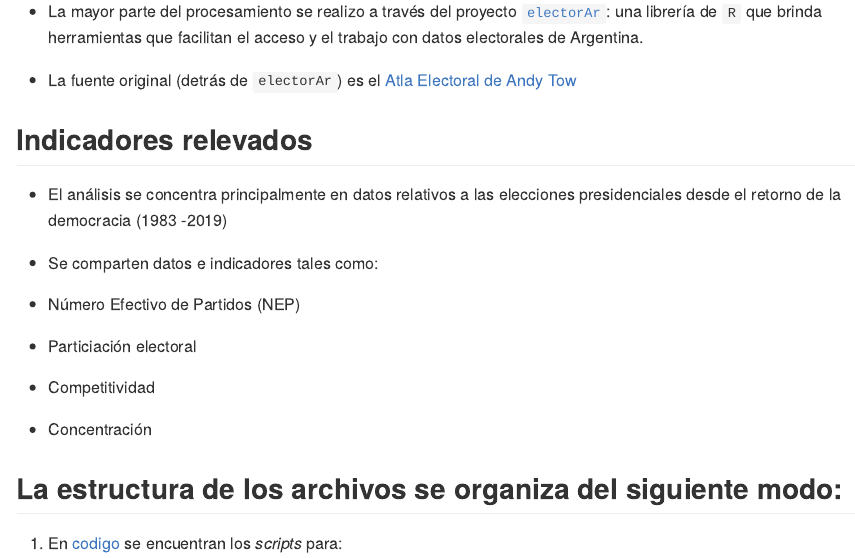
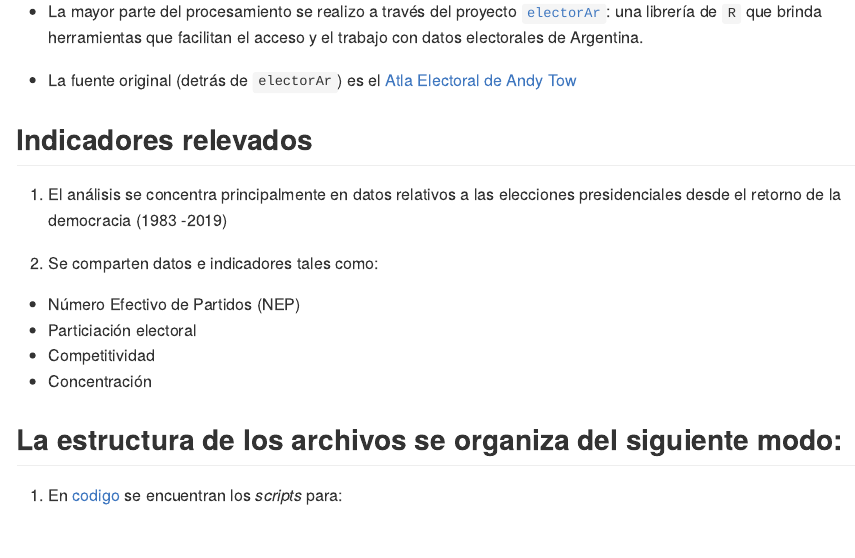
Before and after one commit to TuQmano/arg_demorcracia40, an R Markdown document (README.Rmd): the page in a window 1100 px wide, from 950 px down. The pictures show the output file README.md that the author committed with the source, drawn offline in the style of GitHub.

Commit message:
acomodo viñetas README

```diff
--- a/README.Rmd
+++ b/README.Rmd
@@ -41,14 +41,14 @@ Este proyecto se corresponde con la sección **Una democracia en datos** del art
 
 ## Indicadores relevados
 
-* El análisis se concentra principalmente en datos relativos a las elecciones presidenciales desde el retorno de la democracia (1983 -2019)
+1. El análisis se concentra principalmente en datos relativos a las elecciones presidenciales desde el retorno de la democracia (1983 -2019)
 
-* Se comparten datos e indicadores tales como:
+2. Se comparten datos e indicadores tales como:
 
-- Número Efectivo de Partidos (NEP)
-- Particiación electoral
-- Competitividad
-- Concentración
+  - Número Efectivo de Partidos (NEP)
+  - Particiación electoral
+  - Competitividad
+  - Concentración
 
 
 ## La estructura de los archivos se organiza del siguiente modo:
```
Also changed, not shown: README.md.
